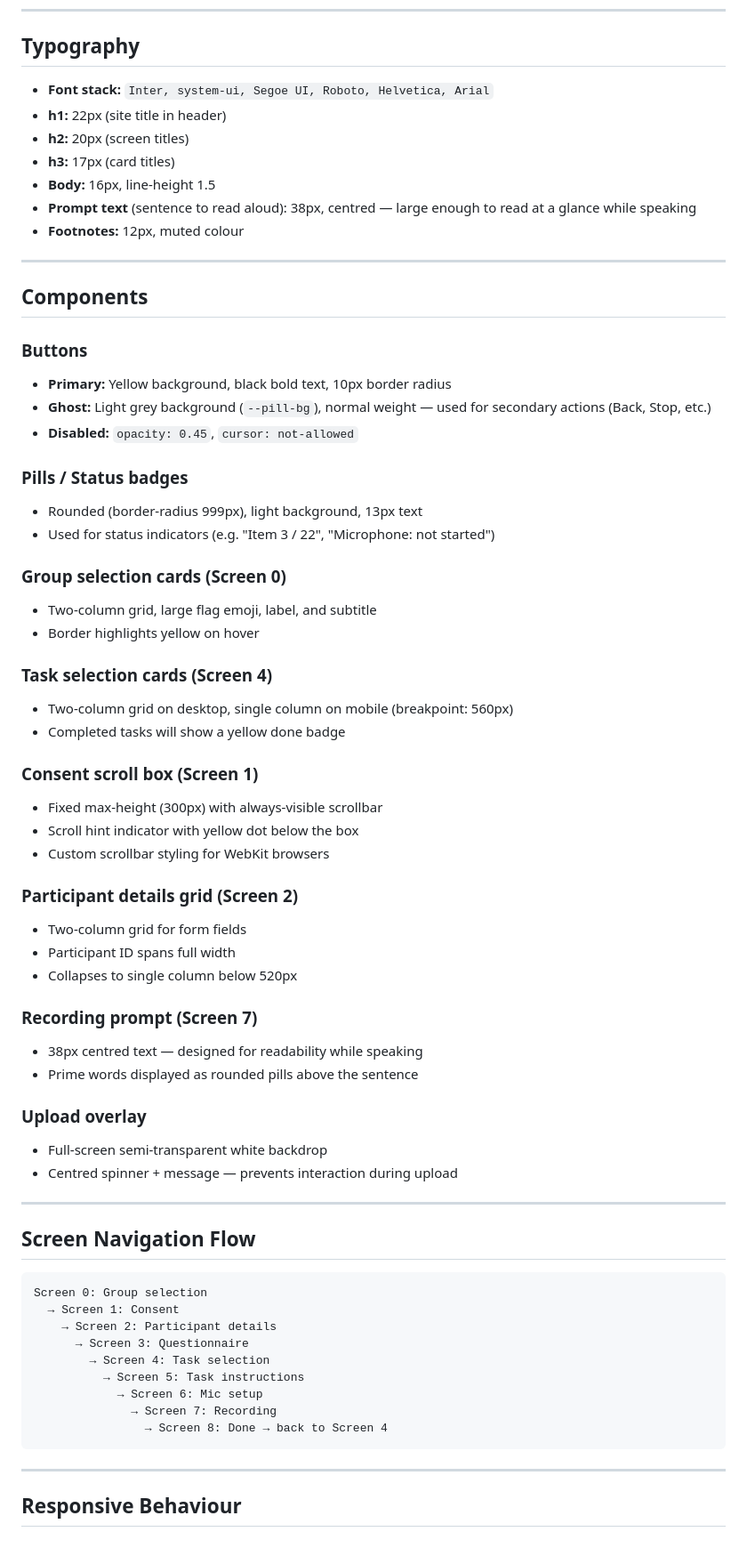
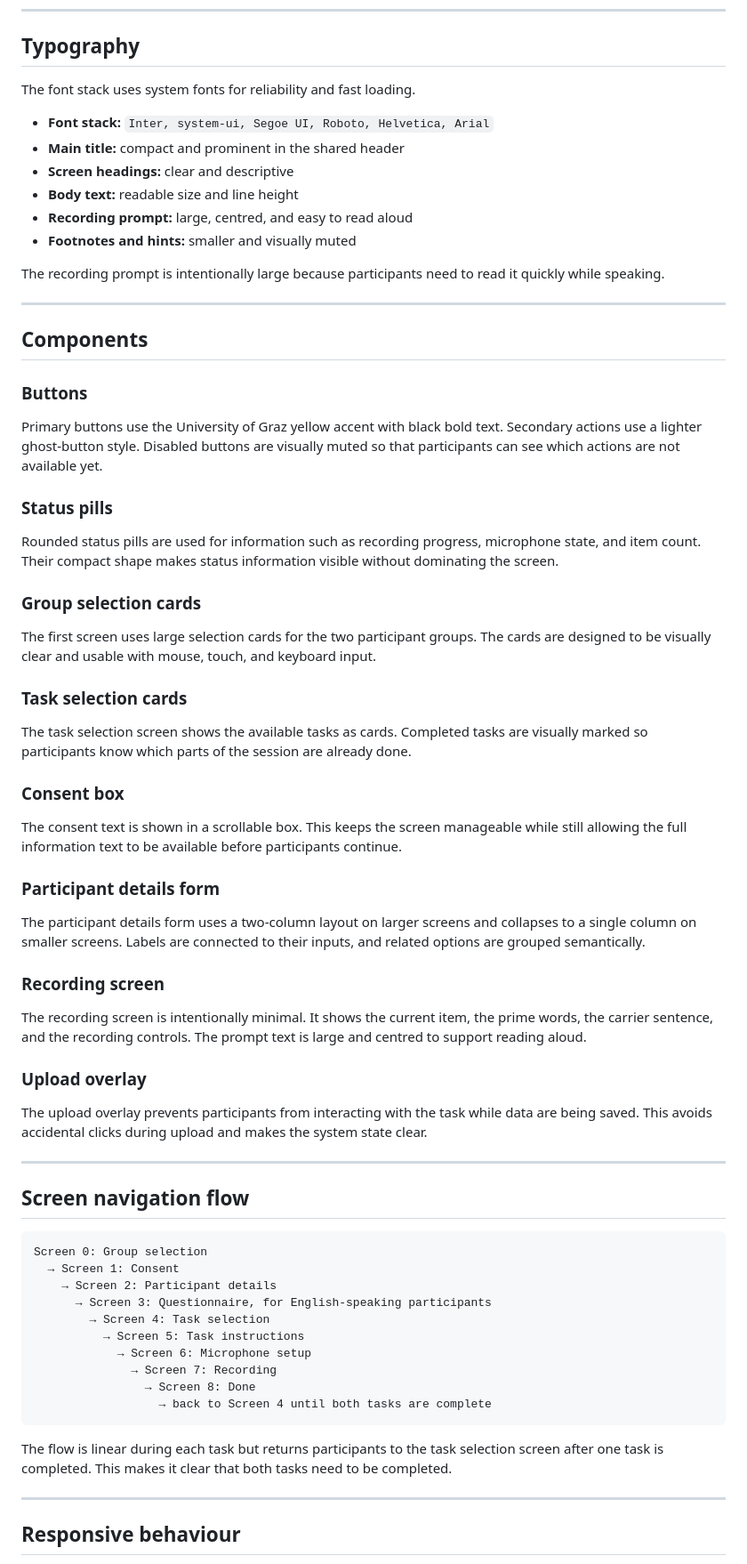
Before and after one commit to christianholecek/web-entwicklung, a Markdown page: docs/visual_design.md, the part around one of its changes. Shown at 89% size. Drawn GitHub-style.

Commit message:
Revise visual design documentation for clarity
Updated visual design documentation for clarity and consistency. Improved language and structure throughout the document.

````diff
--- a/docs/visual_design.md
+++ b/docs/visual_design.md
@@ -44,70 +69,73 @@ All colours are defined as CSS custom properties in `:root` for easy global chan
 
 ## Typography
 
-- **Font stack:** `Inter, system-ui, Segoe UI, Roboto, Helvetica, Arial`
-- **h1:** 22px (site title in header)
-- **h2:** 20px (screen titles)
-- **h3:** 17px (card titles)
-- **Body:** 16px, line-height 1.5
-- **Prompt text** (sentence to read aloud): 38px, centred — large enough to read at a glance while speaking
-- **Footnotes:** 12px, muted colour
+The font stack uses system fonts for reliability and fast loading.
+
+* **Font stack:** `Inter, system-ui, Segoe UI, Roboto, Helvetica, Arial`
+* **Main title:** compact and prominent in the shared header
+* **Screen headings:** clear and descriptive
+* **Body text:** readable size and line height
+* **Recording prompt:** large, centred, and easy to read aloud
+* **Footnotes and hints:** smaller and visually muted
+
+The recording prompt is intentionally large because participants need to read it quickly while speaking.
 
 ---
 
 ## Components
 
 ### Buttons
-- **Primary:** Yellow background, black bold text, 10px border radius
-- **Ghost:** Light grey background (`--pill-bg`), normal weight — used for secondary actions (Back, Stop, etc.)
-- **Disabled:** `opacity: 0.45`, `cursor: not-allowed`
 
-### Pills / Status badges
-- Rounded (border-radius 999px), light background, 13px text
-- Used for status indicators (e.g. "Item 3 / 22", "Microphone: not started")
+Primary buttons use the University of Graz yellow accent with black bold text. Secondary actions use a lighter ghost-button style. Disabled buttons are visually muted so that participants can see which actions are not available yet.
 
-### Group selection cards (Screen 0)
-- Two-column grid, large flag emoji, label, and subtitle
-- Border highlights yellow on hover
+### Status pills
 
-### Task selection cards (Screen 4)
-- Two-column grid on desktop, single column on mobile (breakpoint: 560px)
-- Completed tasks will show a yellow done badge
+Rounded status pills are used for information such as recording progress, microphone state, and item count. Their compact shape makes status information visible without dominating the screen.
 
-### Consent scroll box (Screen 1)
-- Fixed max-height (300px) with always-visible scrollbar
-- Scroll hint indicator with yellow dot below the box
-- Custom scrollbar styling for WebKit browsers
+### Group selection cards
 
-### Participant details grid (Screen 2)
-- Two-column grid for form fields
-- Participant ID spans full width
-- Collapses to single column below 520px
+The first screen uses large selection cards for the two participant groups. The cards are designed to be visually clear and usable with mouse, touch, and keyboard input.
 
-### Recording prompt (Screen 7)
-- 38px centred text — designed for readability while speaking
-- Prime words displayed as rounded pills above the sentence
+### Task selection cards
+
+The task selection screen shows the available tasks as cards. Completed tasks are visually marked so participants know which parts of the session are already done.
+
+### Consent box
+
+The consent text is shown in a scrollable box. This keeps the screen manageable while still allowing the full information text to be available before participants continue.
+
+### Participant details form
+
+The participant details form uses a two-column layout on larger screens and collapses to a single column on smaller screens. Labels are connected to their inputs, and related options are grouped semantically.
+
+### Recording screen
+
+The recording screen is intentionally minimal. It shows the current item, the prime words, the carrier sentence, and the recording controls. The prompt text is large and centred to support reading aloud.
 
 ### Upload overlay
-- Full-screen semi-transparent white backdrop
-- Centred spinner + message — prevents interaction during upload
+
+The upload overlay prevents participants from interacting with the task while data are being saved. This avoids accidental clicks during upload and makes the system state clear.
 
 ---
 
-## Screen Navigation Flow
+## Screen navigation flow
 
-```
+```text
 Screen 0: Group selection
   → Screen 1: Consent
     → Screen 2: Participant details
-      → Screen 3: Questionnaire
+      → Screen 3: Questionnaire, for English-speaking participants
         → Screen 4: Task selection
           → Screen 5: Task instructions
-            → Screen 6: Mic setup
+            → Screen 6: Microphone setup
               → Screen 7: Recording
-                → Screen 8: Done → back to Screen 4
+                → Screen 8: Done
+                  → back to Screen 4 until both tasks are complete
 ```
+
+The flow is linear during each task but returns participants to the task selection screen after one task is completed. This makes it clear that both tasks need to be completed.
 
 ---
 
-## Responsive Behaviour
+## Responsive behaviour
 
````
Also changed, not shown: other parts of docs/visual_design.md (+93 -36 lines).
